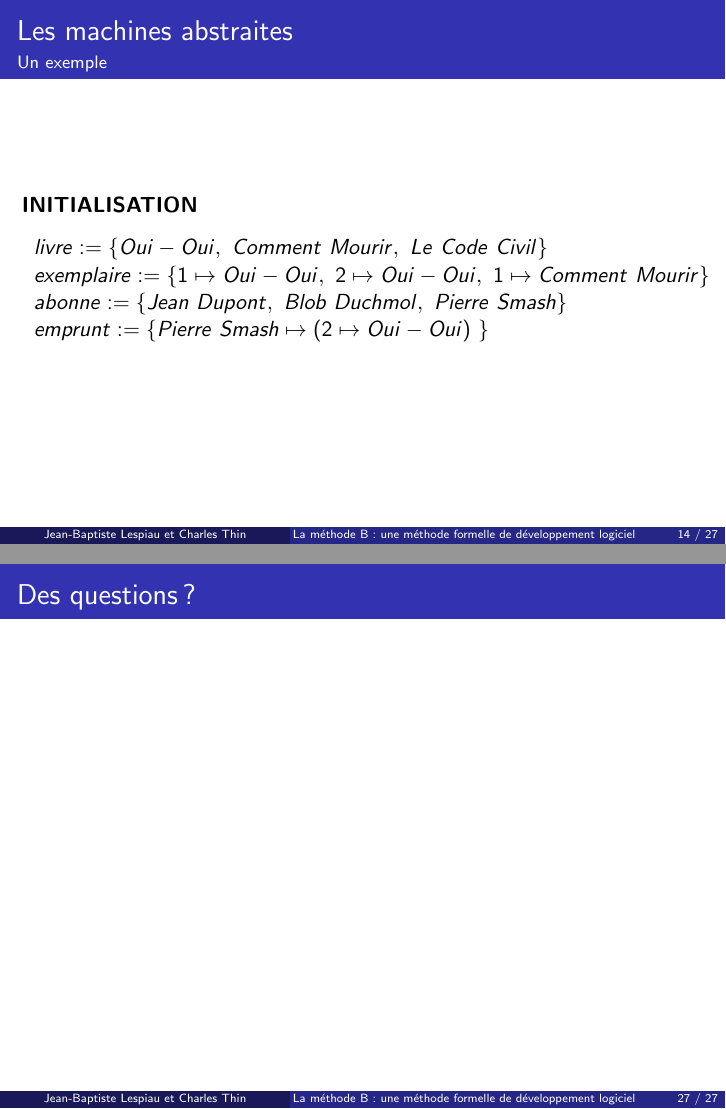
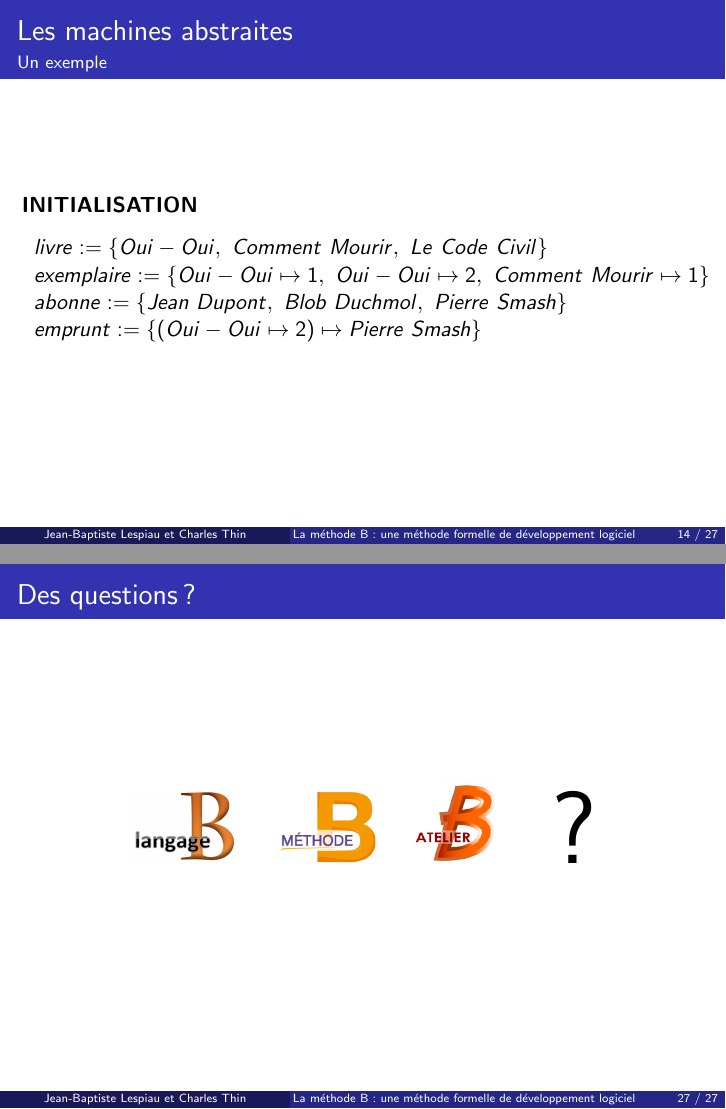
Before and after one commit to Gueust/Report-MethodB, LaTeX slides (diapo.tex): pages 14 and 27 of 27, joined at a grey line. Compiled offline with pdfLaTeX.

Commit message:
Final (?) slides corrections and adds.

```diff
--- a/diapo.tex
+++ b/diapo.tex
@@ -353,9 +353,9 @@ $\forall ab\ (\ ab \in abonne \Rightarrow (\ \textbf{card}\ (\ emprunt ^{-1}\{ab
 \noindent\textbf{INITIALISATION}
 \begin{longtable}{ll}
 $livre := \{Oui-Oui,\ Comment\ Mourir,\ Le\ Code\ Civil\} $& $||$ \tabularnewline
-$exemplaire := \{1 \mapsto Oui-Oui,\ 2 \mapsto Oui-Oui,\ 1 \mapsto Comment\ Mourir\}$ & $||$ \tabularnewline
+$exemplaire := \{Oui-Oui \mapsto 1,\ Oui-Oui \mapsto 2,\ Comment\ Mourir \mapsto 1\}$ & $||$ \tabularnewline
 $abonne := \{Jean\ Dupont,\ Blob\ Duchmol,\ Pierre\ Smash\} $& $||$ \tabularnewline
-$emprunt := \{Pierre\ Smash \mapsto ( 2 \mapsto Oui-Oui)\ \}$ &
+$emprunt := \{( Oui-Oui \mapsto 2)  \mapsto Pierre\ Smash \}$ &
 \end{longtable}
 \end{frame}
 
@@ -624,6 +624,15 @@ composants)
 
 \begin{frame}
 \frametitle{Des questions ?}
-
+\begin{figure}[h]
+\centering
+\includegraphics[scale=0.07]{ressources/logo2.png}
+\hspace{1em}
+\includegraphics[scale=0.22]{ressources/logo1.png}
+\hspace{1em}
+\includegraphics[scale=0.22]{ressources/logo.png}
+\hspace{1em}
+\fontsize{100}{0} \selectfont {?}
+\end{figure}
 \end{frame}
 \end{document}
```
Also changed, not shown: ressources/logo2.png (added).
